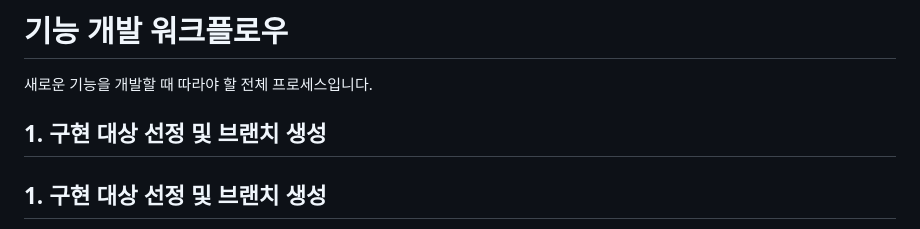
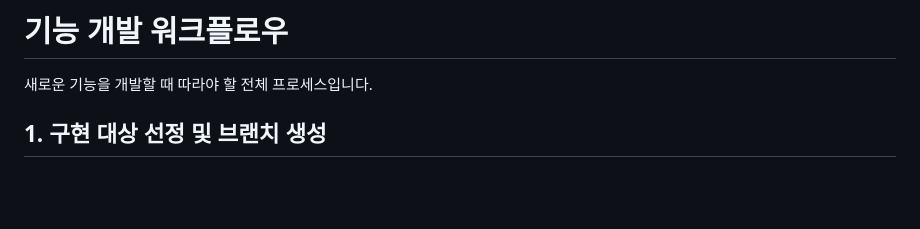
Before and after one commit to j5hjun/panager, a Markdown page: .agent/workflows/feature-development.md, the part around the change. Drawn GitHub-style; blank space fills up the shorter version.

Commit message:
docs: 피처 워크플로 중복 헤더 수정

```diff
--- a/.agent/workflows/feature-development.md
+++ b/.agent/workflows/feature-development.md
@@ -5,8 +5,6 @@ description: 새 기능 개발 시 따라야 할 전체 워크플로우 (요구
 # 기능 개발 워크플로우
 
 새로운 기능을 개발할 때 따라야 할 전체 프로세스입니다.
-
-## 1. 구현 대상 선정 및 브랜치 생성
 
 ## 1. 구현 대상 선정 및 브랜치 생성
 
```
